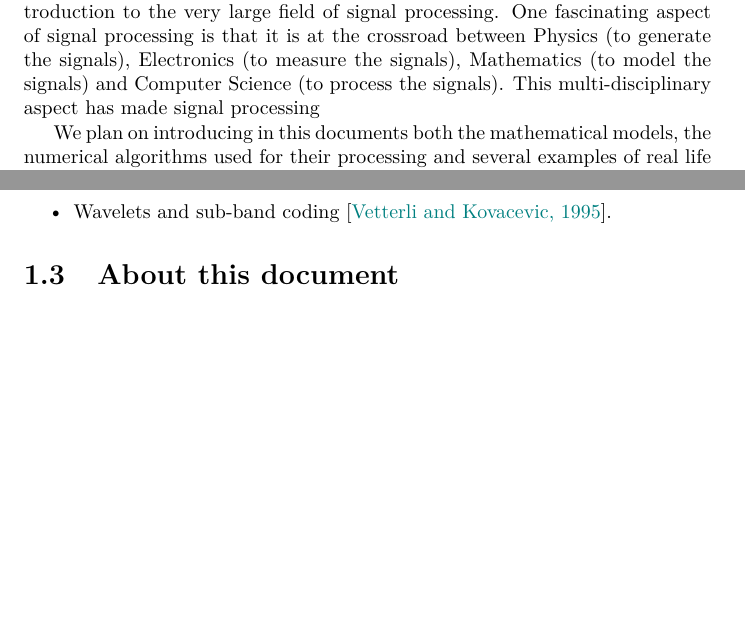
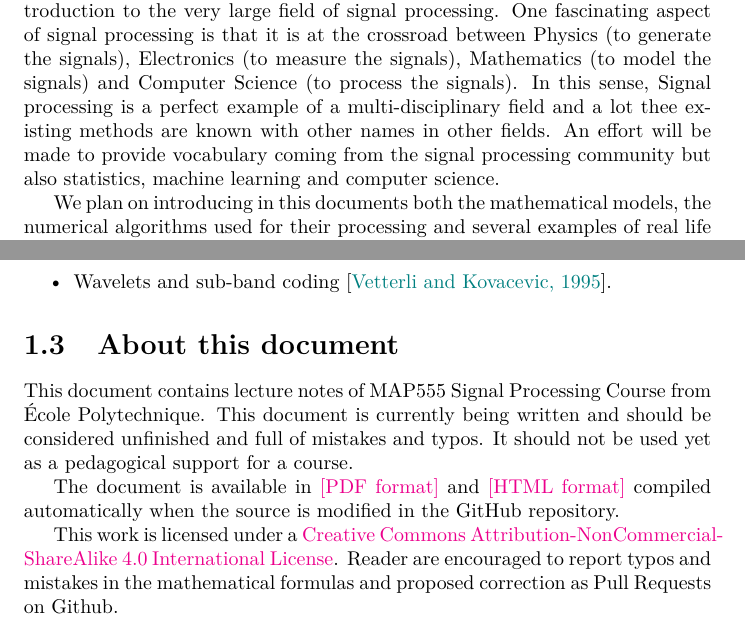
Before and after one commit to rflamary/map555-signal-processing, a LaTeX book (poly.tex, which reads 1_introduction.tex): two parts of pages 5 and 7 of 21, joined at a grey line, cut so that both start at the same text, the shorter picture padded with empty space. Compiled offline with pdfLaTeX.

Commit message:
add about this document informations

```diff
--- a/1_introduction.tex
+++ b/1_introduction.tex
@@ -21,8 +21,12 @@ an introduction to the very large field of signal processing.
 One fascinating
 aspect of signal processing is that it is at the crossroad between Physics (to
 generate the signals), Electronics (to measure the signals), Mathematics (to
-model the signals) and Computer Science (to process the signals). This
-multi-disciplinary aspect has made signal processing
+model the signals) and Computer Science (to process the signals). In this sense,
+Signal processing is a perfect example of a
+multi-disciplinary field and a lot thee existing methods are known with other
+names in other fields. An effort will be made to provide vocabulary coming from
+the signal processing community but also statistics, machine learning and
+computer science.
 
 We plan on
 introducing in this documents both the mathematical models, the numerical
@@ -110,3 +114,17 @@ similar to the lists available on GitHub\index{Reference books}.
 \section{About this document}
 
 \index{License}
+This document contains lecture notes of MAP555 Signal Processing
+Course from École Polytechnique. This document is currently being written and should be considered
+unfinished and full of mistakes and typos. It should not be used yet as a
+pedagogical support for a course.
+
+The document is available in \href{https://rflamary.github.io/map555-signal-processing/poly.pdf}{[PDF
+format]} and \href{https://rflamary.github.io/map555-signal-processing/}{[HTML
+format]} compiled automatically when the source is modified in the GitHub repository.
+
+This work is licensed under a
+\href{http://creativecommons.org/licenses/by-nc-sa/4.0/}{Creative Commons
+Attribution-NonCommercial-ShareAlike 4.0 International License}. Reader are
+encouraged to report typos and mistakes in the mathematical formulas and
+proposed correction as Pull Requests on Github.
```
